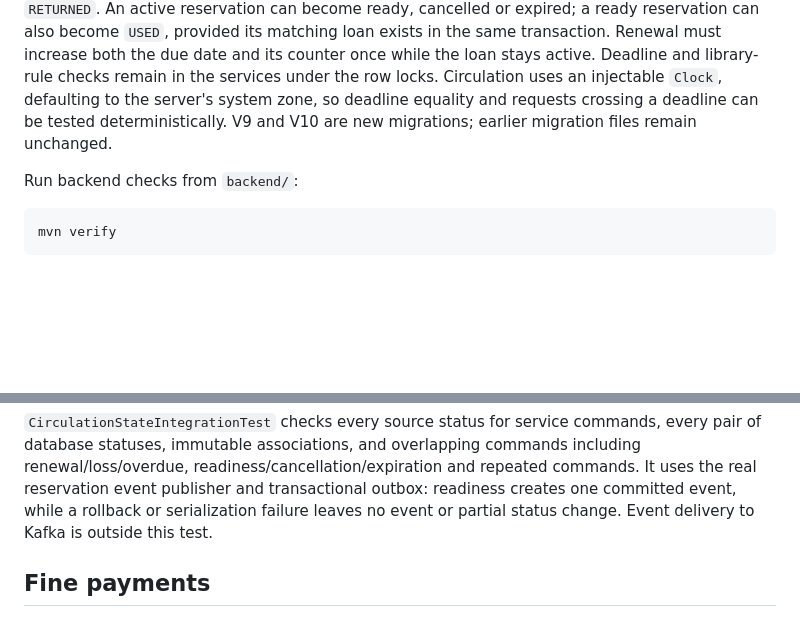
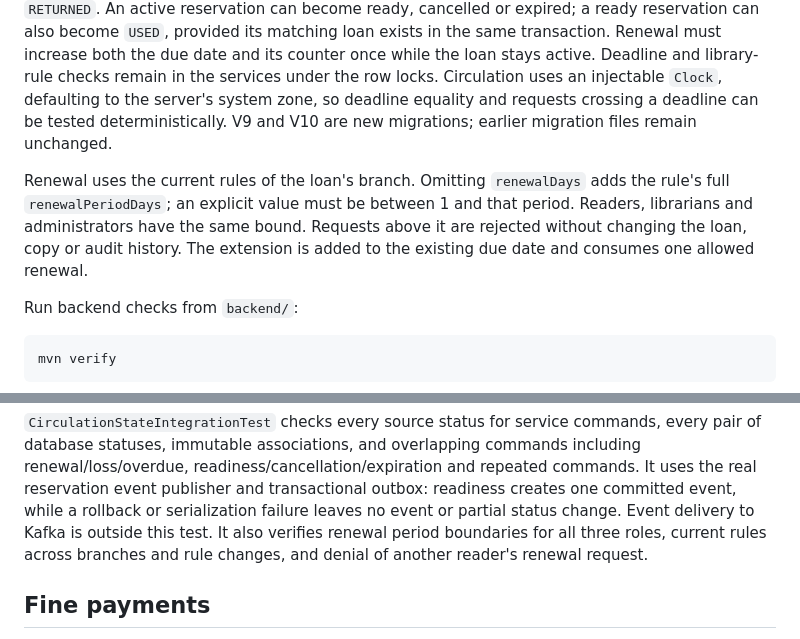
Before and after one commit to mysticslippers/library-service, a Markdown page: README.md, 2 parts joined by grey strips. Drawn GitHub-style; blank space fills up the shorter version.

Commit message:
feat: update README.md

````diff
--- a/README.md
+++ b/README.md
@@ -227,6 +227,12 @@ Circulation uses an injectable `Clock`, defaulting to the server's system zone,
 so deadline equality and requests crossing a deadline can be tested deterministically.
 V9 and V10 are new migrations; earlier migration files remain unchanged.
 
+Renewal uses the current rules of the loan's branch. Omitting `renewalDays` adds
+the rule's full `renewalPeriodDays`; an explicit value must be between 1 and that
+period. Readers, librarians and administrators have the same bound. Requests
+above it are rejected without changing the loan, copy or audit history. The
+extension is added to the existing due date and consumes one allowed renewal.
+
 Run backend checks from `backend/`:
 
 ```shell
@@ -254,6 +260,8 @@ including renewal/loss/overdue, readiness/cancellation/expiration and repeated c
 It uses the real reservation event publisher and transactional outbox: readiness
 creates one committed event, while a rollback or serialization failure leaves no
 event or partial status change. Event delivery to Kafka is outside this test.
+It also verifies renewal period boundaries for all three roles, current rules
+across branches and rule changes, and denial of another reader's renewal request.
 
 ## Fine payments
 
````
